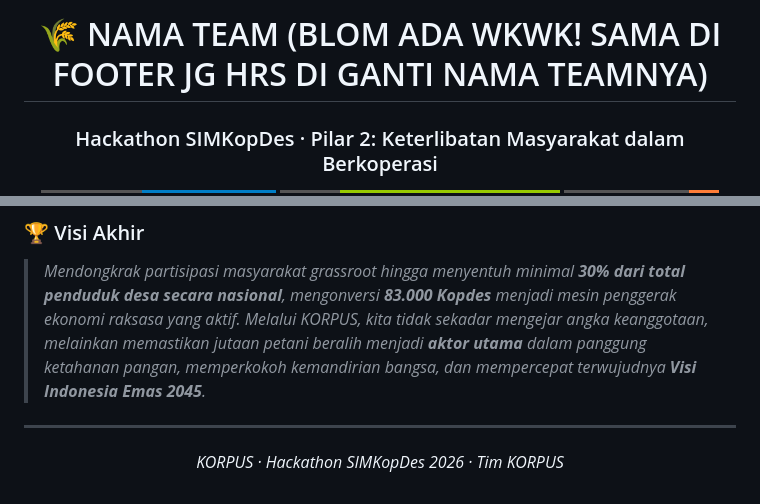
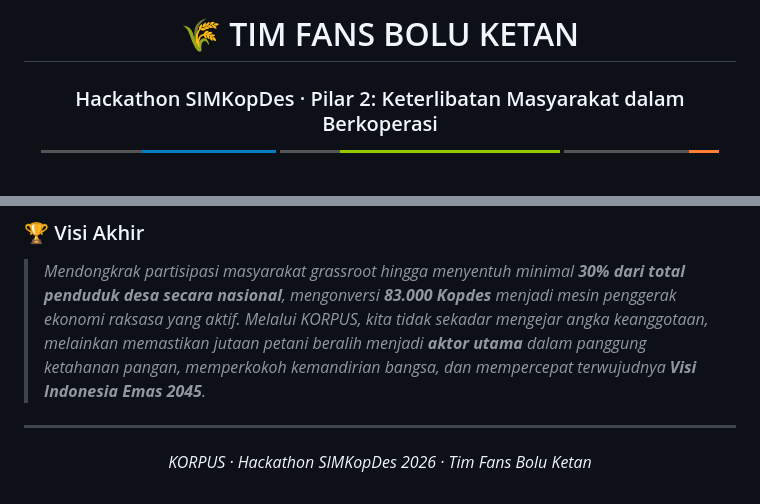
Before and after one commit to ZakiHidayat/Hackathon_Kemenkop2026, a Markdown page: README.md, 2 parts joined by grey strips. GitHub-like rendering; badges without logos; blank space fills up the shorter version.

Commit message:
Ubah Nama Tim

```diff
--- a/README.md
+++ b/README.md
@@ -1,6 +1,6 @@
 <div align="center">
 
-# 🌾 NAMA TEAM (BLOM ADA WKWK! SAMA DI FOOTER JG HRS DI GANTI NAMA TEAMNYA)
+# 🌾 TIM FANS BOLU KETAN
 ### Hackathon SIMKopDes · Pilar 2: Keterlibatan Masyarakat dalam Berkoperasi
 
 [![Hackathon](https://img.shields.io/badge/Hackathon-SIMKopDes%202026-blue?style=for-the-badge)](https://kemenkop.go.id)
@@ -168,6 +168,6 @@ Petani dapat memantau metamorfosis panen mentah menjadi produk hilir bernilai ti
 
 <div align="center">
 
-*KORPUS · Hackathon SIMKopDes 2026 · Tim KORPUS*
+*KORPUS · Hackathon SIMKopDes 2026 · Tim Fans Bolu Ketan*
 
 </div>
```
